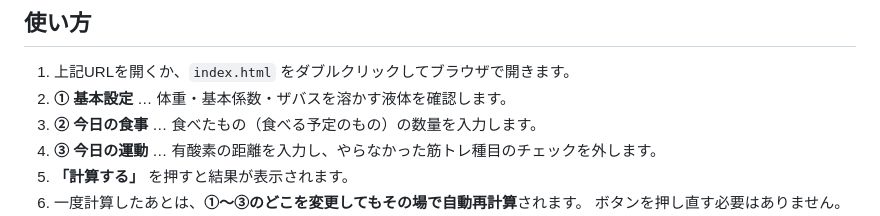
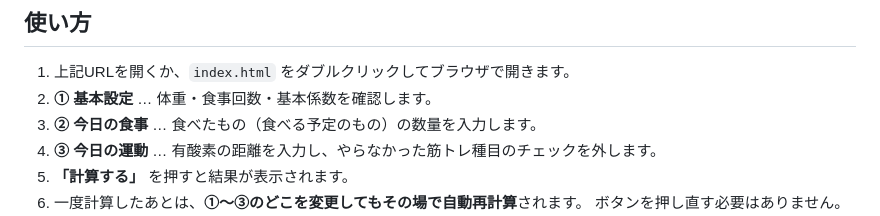
Before and after one commit to achaboo/protein-sync, a Markdown page: README.md, the part around the change. Rendered like a GitHub page.

Commit message:
Drop the liquid step from the usage list
Co-Authored-By: Claude Opus 5 <noreply@anthropic.com>

```diff
--- a/README.md
+++ b/README.md
@@ -20,7 +20,7 @@
 ## 使い方
 
 1. 上記URLを開くか、`index.html` をダブルクリックしてブラウザで開きます。
-2. **① 基本設定** … 体重・基本係数・ザバスを溶かす液体を確認します。
+2. **① 基本設定** … 体重・食事回数・基本係数を確認します。
 3. **② 今日の食事** … 食べたもの（食べる予定のもの）の数量を入力します。
 4. **③ 今日の運動** … 有酸素の距離を入力し、やらなかった筋トレ種目のチェックを外します。
 5. **「計算する」** を押すと結果が表示されます。
```
